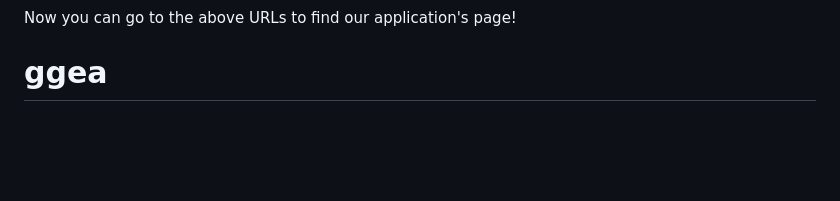
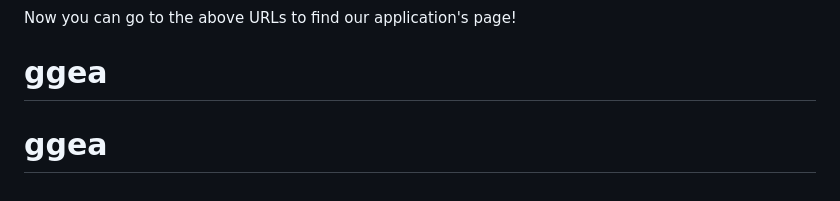
Before and after one commit to NewerKey/ggea, a Markdown page: README.md, the part around the change. GitHub-like rendering; blank space fills up the shorter version.

```diff
--- a/README.md
+++ b/README.md
@@ -144,3 +144,4 @@ Follow these steps to resolve this issue:
 
 Now you can go to the above URLs to find our application's page!
 # ggea
+# ggea
```
